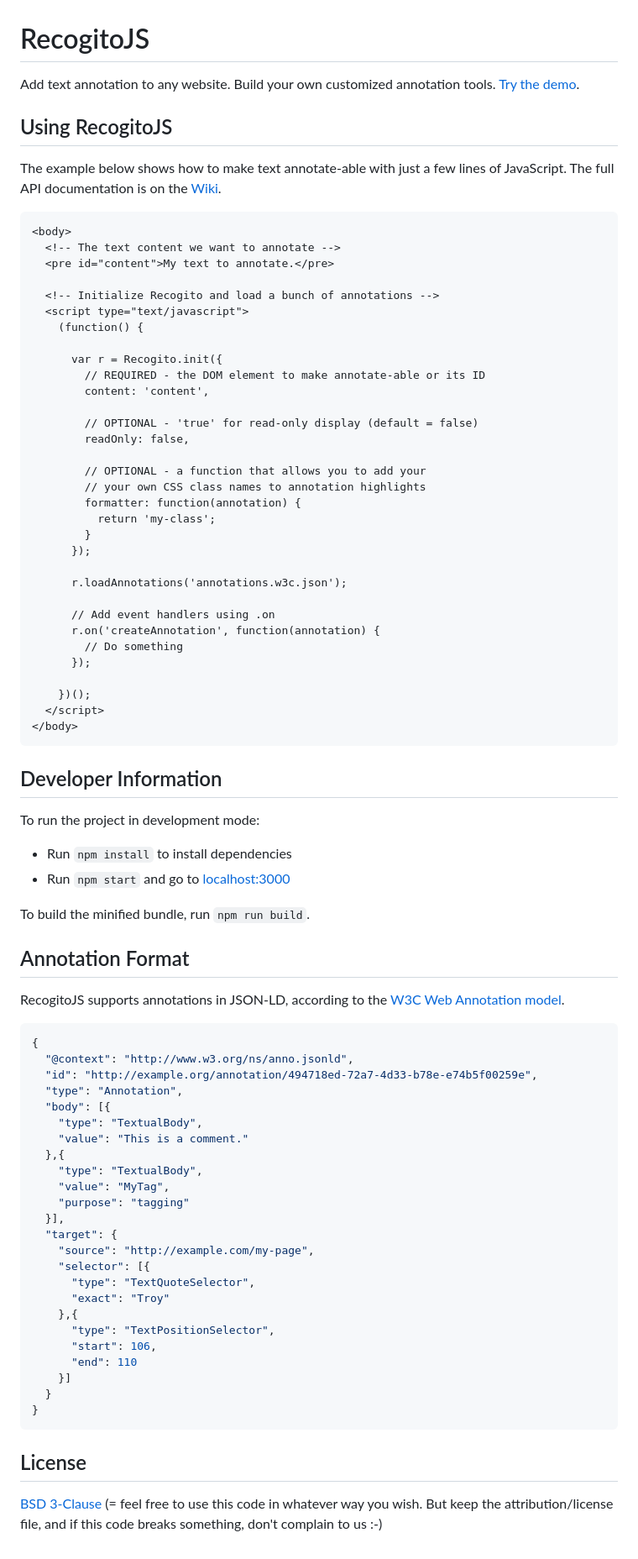
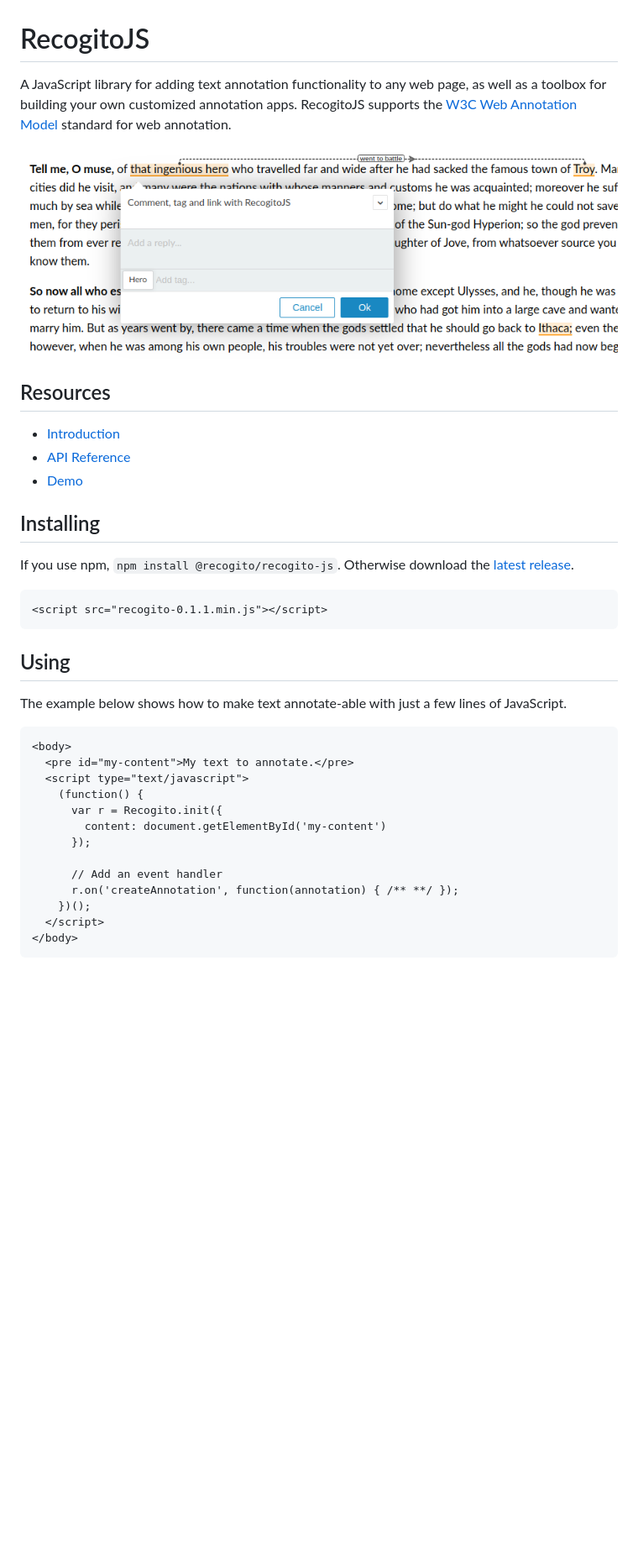
Before and after one commit to recogito/recogito-js, a Markdown page: README.md, the part around the change. Shown at 84% size. Rendered like a GitHub page; pictures changed too: screenshot.png (added); blank space fills up the shorter version.

````diff
--- a/README.md
+++ b/README.md
@@ -1,91 +1,42 @@
 # RecogitoJS
 
-Add text annotation to any website. Build your own customized annotation tools.
-[Try the demo](https://recogito.github.io/recogito-js/).
+A JavaScript library for adding text annotation functionality to any web page, as well as a
+toolbox for building your own customized annotation apps. RecogitoJS supports the
+[W3C Web Annotation Model](https://www.w3.org/TR/annotation-model/) standard for web annotation.
 
-## Using RecogitoJS
+![Screenshot](screenshot.png)
+
+## Resources
+
+- [Introduction](https://github.com/recogito/recogito-js/wiki)
+- [API Reference](https://github.com/recogito/recogito-js/wiki/Developer-Documentation)
+- [Demo](https://recogito.github.io/recogito-js/)
+
+## Installing
+
+If you use npm, `npm install @recogito/recogito-js`. Otherwise download the
+[latest release](https://github.com/recogito/recogito-js/releases/latest).
+
+```html
+<script src="recogito-0.1.1.min.js"></script>
+```
+
+## Using
 
 The example below shows how to make text annotate-able with just a few lines of JavaScript.
-The full API documentation is on the [Wiki](../../wiki/Developer-Documentation).
 
 ```html
 <body>
-  <!-- The text content we want to annotate -->
-  <pre id="content">My text to annotate.</pre>
-
-  <!-- Initialize Recogito and load a bunch of annotations -->
+  <pre id="my-content">My text to annotate.</pre>
   <script type="text/javascript">
     (function() {
-
       var r = Recogito.init({
-        // REQUIRED - the DOM element to make annotate-able or its ID
-        content: 'content',
-
-        // OPTIONAL - 'true' for read-only display (default = false)
-        readOnly: false,
-
-        // OPTIONAL - a function that allows you to add your
-        // your own CSS class names to annotation highlights
-        formatter: function(annotation) {
-          return 'my-class';
-        }
+        content: document.getElementById('my-content')
       });
 
-      r.loadAnnotations('annotations.w3c.json');
-
-      // Add event handlers using .on
-      r.on('createAnnotation', function(annotation) {
-        // Do something
-      });
-
+      // Add an event handler
+      r.on('createAnnotation', function(annotation) { /** **/ });
     })();
   </script>
 </body>
 ```
-
-## Developer Information
-
-To run the project in development mode:
-
-- Run `npm install` to install dependencies
-- Run `npm start` and go to [localhost:3000](http://localhost:3000)
-
-To build the minified bundle, run `npm run build`.
-
-## Annotation Format
-
-RecogitoJS supports annotations in JSON-LD, according to the
-[W3C Web Annotation model](https://www.w3.org/TR/annotation-model/).
-
-```json
-{
-  "@context": "http://www.w3.org/ns/anno.jsonld",
-  "id": "http://example.org/annotation/494718ed-72a7-4d33-b78e-e74b5f00259e",
-  "type": "Annotation",
-  "body": [{
-    "type": "TextualBody",
-    "value": "This is a comment."
-  },{
-    "type": "TextualBody",
-    "value": "MyTag",
-    "purpose": "tagging"
-  }],
-  "target": {
-    "source": "http://example.com/my-page",
-    "selector": [{
-      "type": "TextQuoteSelector",
-      "exact": "Troy"
-    },{
-      "type": "TextPositionSelector",
-      "start": 106,
-      "end": 110
-    }]
-  }
-}
-```
-
-## License
-
-[BSD 3-Clause](LICENSE) (= feel free to use this code in whatever way
-you wish. But keep the attribution/license file, and if this code
-breaks something, don't complain to us :-)
````
